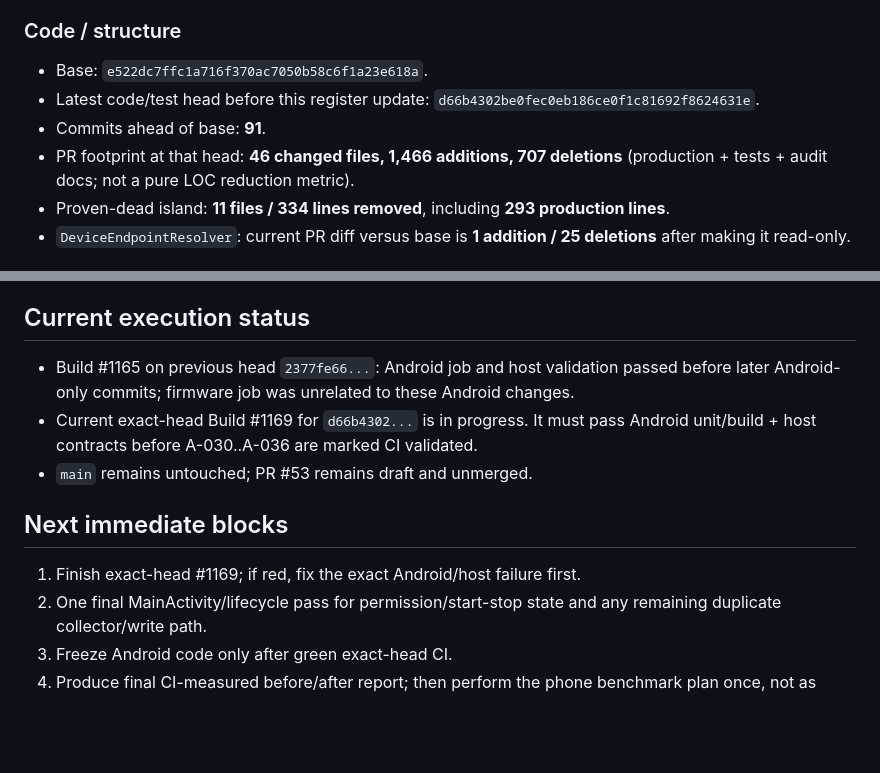
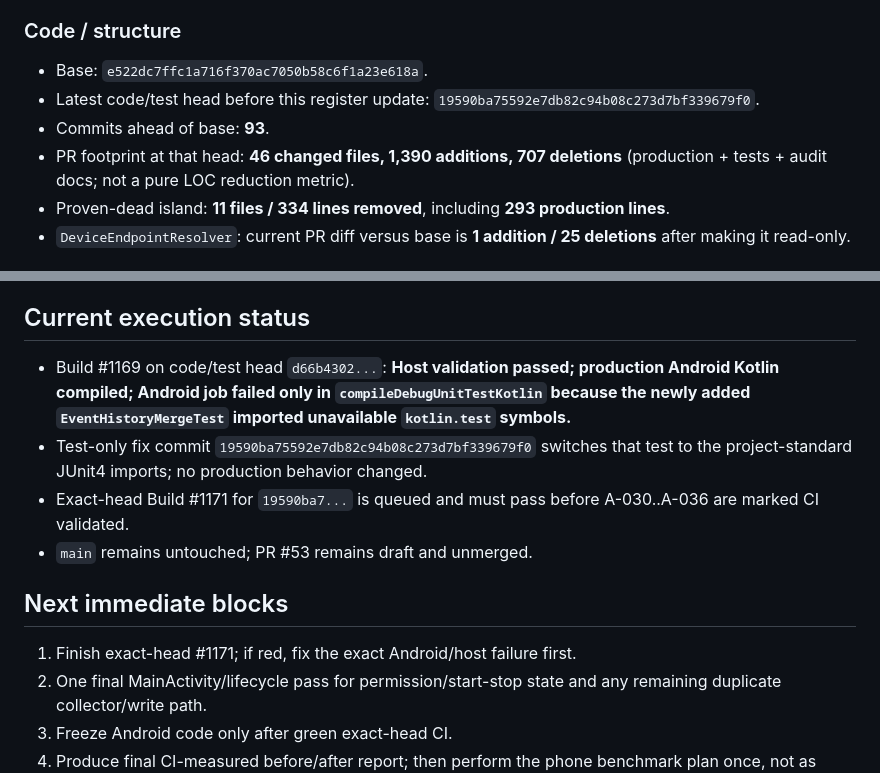
Before and after one commit to desfly/secyr, a Markdown page: android/ANDROID_FULL_AUDIT_2026-08-18.md, 2 parts joined by grey strips. Drawn GitHub-style; blank space fills up the shorter version.

Commit message:
Android audit: record CI failure and test-only correction

```diff
--- a/android/ANDROID_FULL_AUDIT_2026-08-18.md
+++ b/android/ANDROID_FULL_AUDIT_2026-08-18.md
@@ -58,9 +58,9 @@ Measured only where the repository/CI provides real numbers. Phone-only metrics
 
 ### Code / structure
 - Base: `e522dc7ffc1a716f370ac7050b58c6f1a23e618a`.
-- Latest code/test head before this register update: `d66b4302be0fec0eb186ce0f1c81692f8624631e`.
-- Commits ahead of base: **91**.
-- PR footprint at that head: **46 changed files, 1,466 additions, 707 deletions** (production + tests + audit docs; not a pure LOC reduction metric).
+- Latest code/test head before this register update: `19590ba75592e7db82c94b08c273d7bf339679f0`.
+- Commits ahead of base: **93**.
+- PR footprint at that head: **46 changed files, 1,390 additions, 707 deletions** (production + tests + audit docs; not a pure LOC reduction metric).
 - Proven-dead island: **11 files / 334 lines removed**, including **293 production lines**.
 - `DeviceEndpointResolver`: current PR diff versus base is **1 addition / 25 deletions** after making it read-only.
 
@@ -90,12 +90,13 @@ Use the same phone, same Android version, same Wi-Fi/AP, same ESP firmware/confi
 7. **Lifecycle soak:** 50 foreground/background cycles, 20 device switches, 20 repeated scan taps, Wi-Fi loss/recovery loops; verify one card/controller, no duplicate notifications, no leaked discovery jobs and no stale telemetry.
 
 ## Current execution status
-- Build #1165 on previous head `2377fe66...`: Android job and host validation passed before later Android-only commits; firmware job was unrelated to these Android changes.
-- Current exact-head Build #1169 for `d66b4302...` is in progress. It must pass Android unit/build + host contracts before A-030..A-036 are marked CI validated.
+- Build #1169 on code/test head `d66b4302...`: **Host validation passed; production Android Kotlin compiled; Android job failed only in `compileDebugUnitTestKotlin` because the newly added `EventHistoryMergeTest` imported unavailable `kotlin.test` symbols.**
+- Test-only fix commit `19590ba75592e7db82c94b08c273d7bf339679f0` switches that test to the project-standard JUnit4 imports; no production behavior changed.
+- Exact-head Build #1171 for `19590ba7...` is queued and must pass before A-030..A-036 are marked CI validated.
 - `main` remains untouched; PR #53 remains draft and unmerged.
 
 ## Next immediate blocks
-1. Finish exact-head #1169; if red, fix the exact Android/host failure first.
+1. Finish exact-head #1171; if red, fix the exact Android/host failure first.
 2. One final MainActivity/lifecycle pass for permission/start-stop state and any remaining duplicate collector/write path.
 3. Freeze Android code only after green exact-head CI.
 4. Produce final CI-measured before/after report; then perform the phone benchmark plan once, not as intermediate testing.
```
